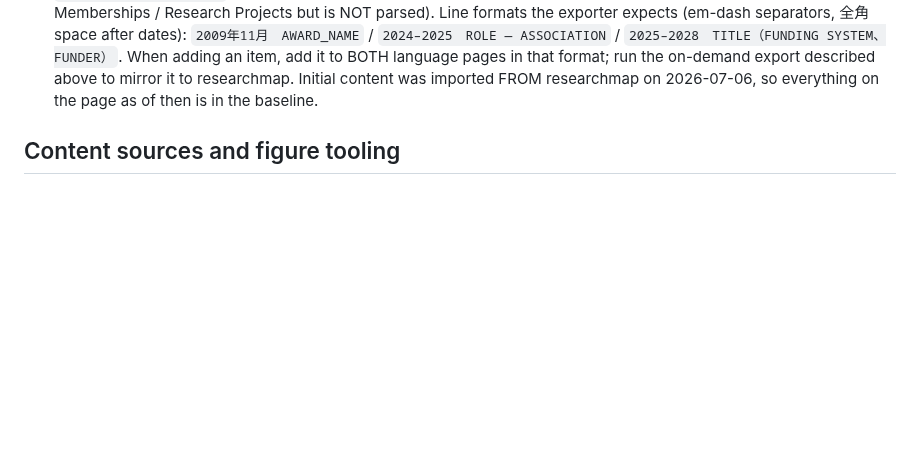
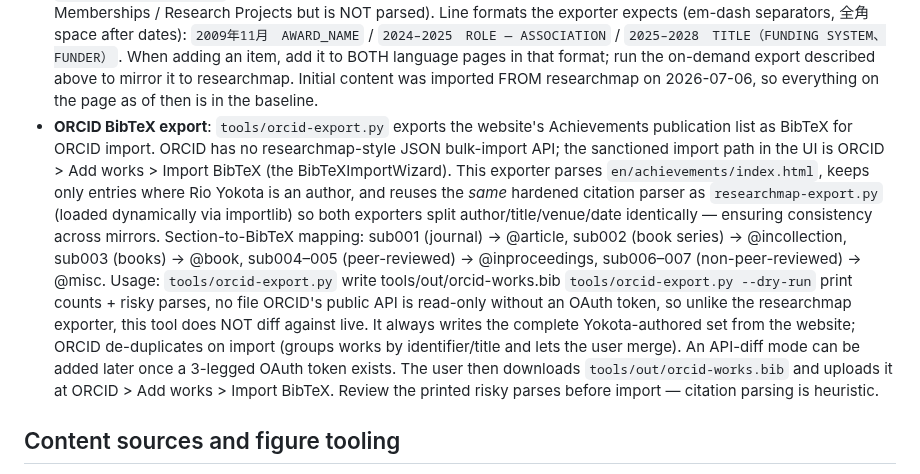
Before and after one commit to rioyokotalab/website, a Markdown page: CLAUDE.md, the part around the change. Drawn GitHub-style; blank space fills up the shorter version.

Commit message:
Document new ORCID BibTeX exporter tool (tools/orcid-export.py)

```diff
--- a/CLAUDE.md
+++ b/CLAUDE.md
@@ -266,6 +266,28 @@ end-to-end on 2026-07-04, removing a member from the member page):
   described above to mirror it to researchmap. Initial content was
   imported FROM researchmap on
   2026-07-06, so everything on the page as of then is in the baseline.
+- **ORCID BibTeX export**: `tools/orcid-export.py` exports the website's
+  Achievements publication list as BibTeX for ORCID import. ORCID has no
+  researchmap-style JSON bulk-import API; the sanctioned import path in the UI is
+  ORCID > Add works > Import BibTeX (the BibTeXImportWizard). This exporter
+  parses `en/achievements/index.html`, keeps only entries where Rio Yokota is an
+  author, and reuses the *same* hardened citation parser as `researchmap-export.py`
+  (loaded dynamically via importlib) so both exporters split author/title/venue/date
+  identically — ensuring consistency across mirrors.
+  Section-to-BibTeX mapping: sub001 (journal) → @article, sub002 (book series) →
+  @incollection, sub003 (books) → @book, sub004–005 (peer-reviewed) →
+  @inproceedings, sub006–007 (non-peer-reviewed) → @misc.
+  Usage:
+    `tools/orcid-export.py`         write tools/out/orcid-works.bib
+    `tools/orcid-export.py --dry-run` print counts + risky parses, no file
+  ORCID's public API is read-only without an OAuth token, so unlike the
+  researchmap exporter, this tool does NOT diff against live. It always writes
+  the complete Yokota-authored set from the website; ORCID de-duplicates on
+  import (groups works by identifier/title and lets the user merge). An
+  API-diff mode can be added later once a 3-legged OAuth token exists. The user
+  then downloads `tools/out/orcid-works.bib` and uploads it at ORCID > Add works >
+  Import BibTeX. Review the printed risky parses before import — citation parsing
+  is heuristic.
 
 ## Content sources and figure tooling
 
```
